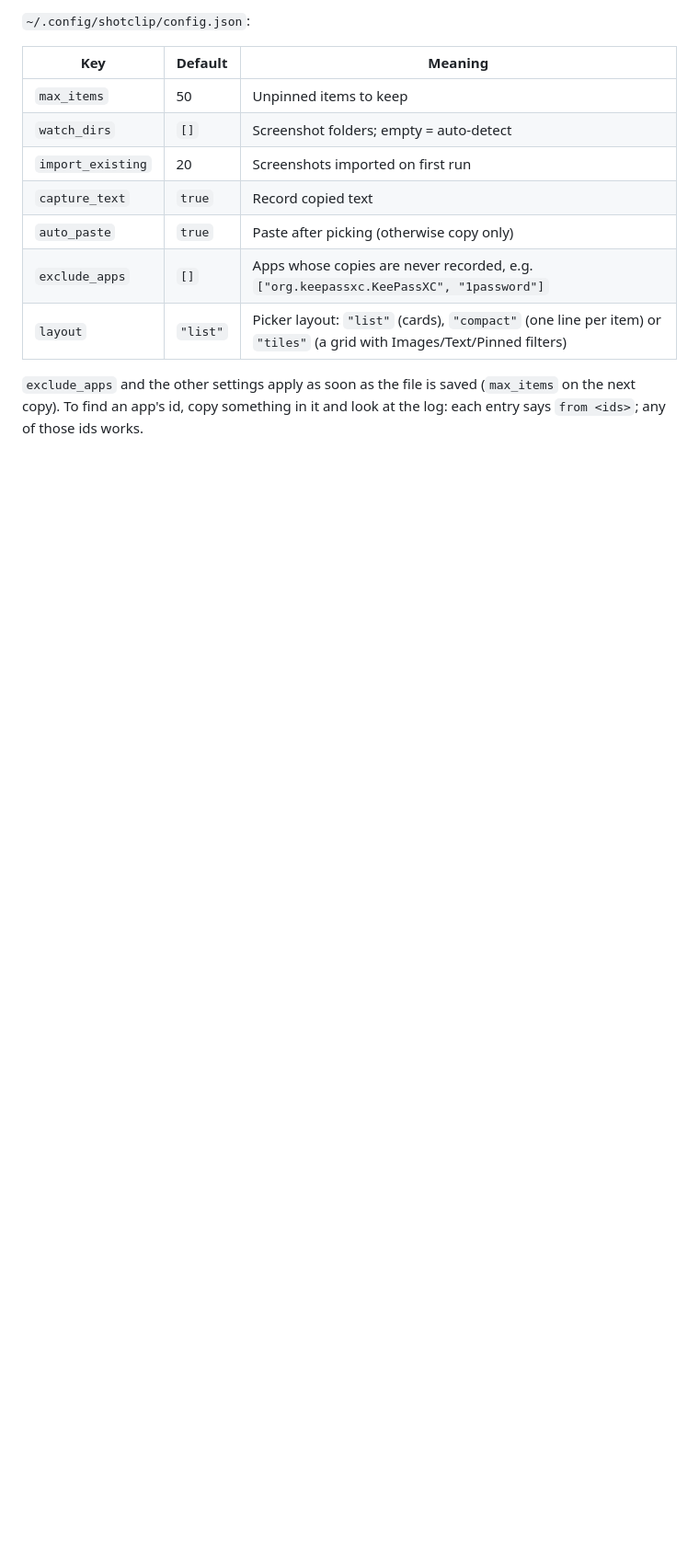
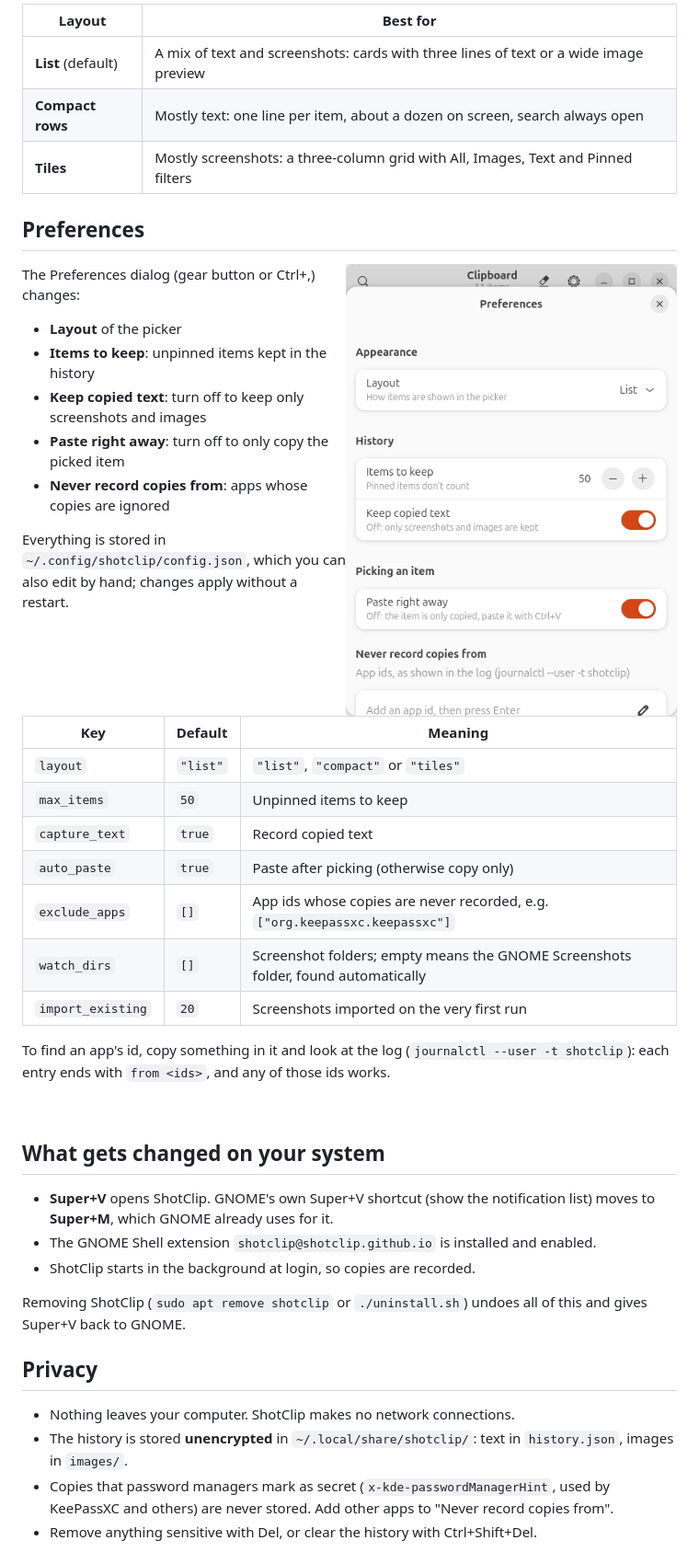
Before and after one commit to romerpt/shotclip, a Markdown page: README.md, the part around one of its changes. Shown at 92% size. GitHub-like rendering; pictures changed too: docs/preferences.png (added); blank space fills up the shorter version.

```diff
--- a/README.md
+++ b/README.md
@@ -62,16 +108,60 @@ made in apps listed in `exclude_apps`.
 
-`~/.config/shotclip/config.json`:
+| Layout | Best for |
+|---|---|
+| **List** (default) | A mix of text and screenshots: cards with three lines of text or a wide image preview |
+| **Compact rows** | Mostly text: one line per item, about a dozen on screen, search always open |
+| **Tiles** | Mostly screenshots: a three-column grid with All, Images, Text and Pinned filters |
+
+## Preferences
+
+<img src="docs/preferences.png" alt="ShotClip's Preferences dialog with Layout, History and Picking an item settings" width="360" align="right">
+
+The Preferences dialog (gear button or Ctrl+,) changes:
+
+- **Layout** of the picker
+- **Items to keep**: unpinned items kept in the history
+- **Keep copied text**: turn off to keep only screenshots and images
+- **Paste right away**: turn off to only copy the picked item
+- **Never record copies from**: apps whose copies are ignored
+
+Everything is stored in `~/.config/shotclip/config.json`, which you can also
+edit by hand; changes apply without a restart.
 
 | Key | Default | Meaning |
 |---|---|---|
-| `max_items` | 50 | Unpinned items to keep |
-| `watch_dirs` | `[]` | Screenshot folders; empty = auto-detect |
-| `import_existing` | 20 | Screenshots imported on first run |
+| `layout` | `"list"` | `"list"`, `"compact"` or `"tiles"` |
+| `max_items` | `50` | Unpinned items to keep |
 | `capture_text` | `true` | Record copied text |
 | `auto_paste` | `true` | Paste after picking (otherwise copy only) |
-| `exclude_apps` | `[]` | Apps whose copies are never recorded, e.g. `["org.keepassxc.KeePassXC", "1password"]` |
-| `layout` | `"list"` | Picker layout: `"list"` (cards), `"compact"` (one line per item) or `"tiles"` (a grid with Images/Text/Pinned filters) |
+| `exclude_apps` | `[]` | App ids whose copies are never recorded, e.g. `["org.keepassxc.keepassxc"]` |
+| `watch_dirs` | `[]` | Screenshot folders; empty means the GNOME Screenshots folder, found automatically |
+| `import_existing` | `20` | Screenshots imported on the very first run |
 
-`exclude_apps` and the other settings apply as soon as the file is saved
-(`max_items` on the next copy). To find an app's id, copy something in it and
-look at the log: each entry says `from <ids>`; any of those ids works.
+To find an app's id, copy something in it and look at the log
+(`journalctl --user -t shotclip`): each entry ends with `from <ids>`, and any
+of those ids works.
+
+<br clear="right">
+
+## What gets changed on your system
+
+- **Super+V** opens ShotClip. GNOME's own Super+V shortcut (show the
+  notification list) moves to **Super+M**, which GNOME already uses for it.
+- The GNOME Shell extension `shotclip@shotclip.github.io` is installed and
+  enabled.
+- ShotClip starts in the background at login, so copies are recorded.
+
+Removing ShotClip (`sudo apt remove shotclip` or `./uninstall.sh`) undoes all
+of this and gives Super+V back to GNOME.
+
+## Privacy
+
+- Nothing leaves your computer. ShotClip makes no network connections.
+- The history is stored **unencrypted** in `~/.local/share/shotclip/`: text in
+  `history.json`, images in `images/`.
+- Copies that password managers mark as secret (`x-kde-passwordManagerHint`,
+  used by KeePassXC and others) are never stored. Add other apps to "Never
+  record copies from".
+- Remove anything sensitive with Del, or clear the history with
+  Ctrl+Shift+Del.
+
```
Also changed, not shown: other parts of README.md (+124 -38 lines), docs/compact.png (added), docs/list.png (added), docs/tiles.png (added), 6 other files.
